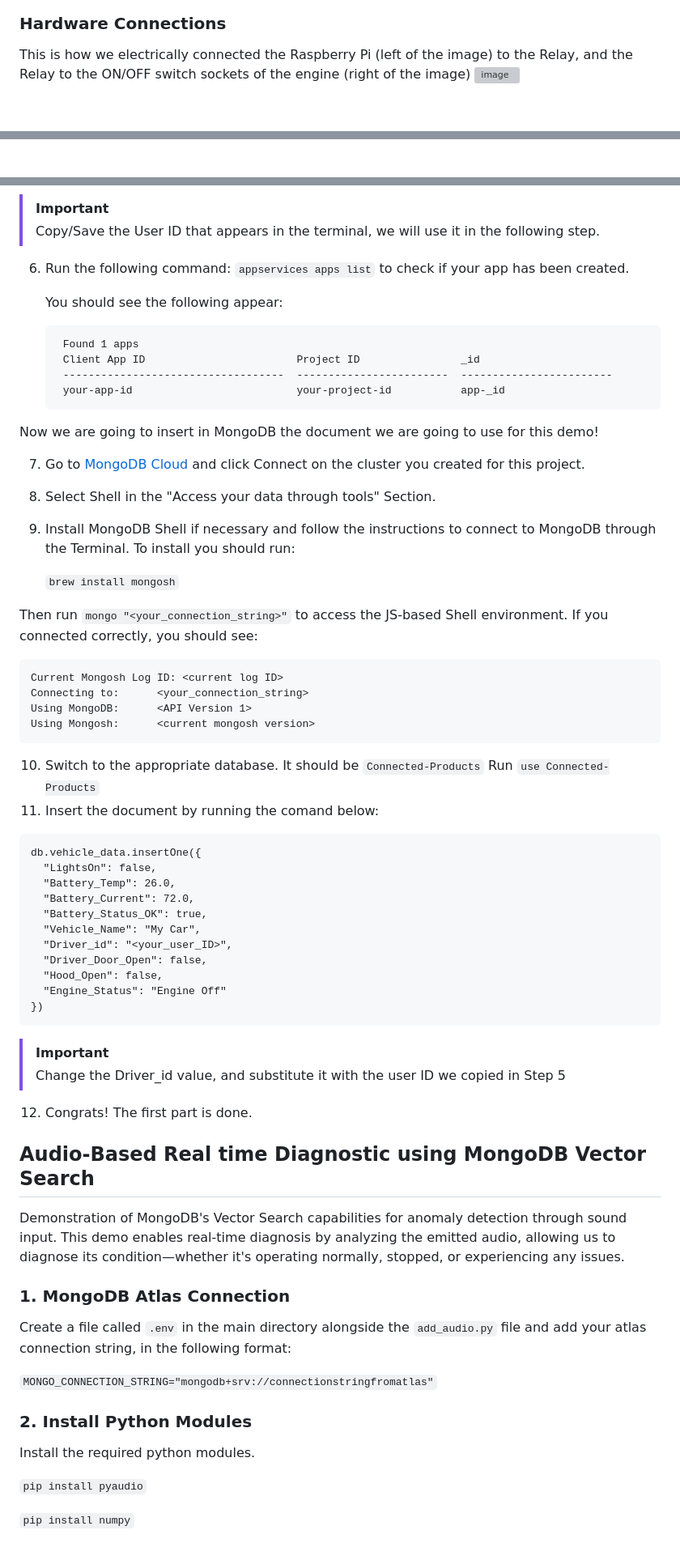
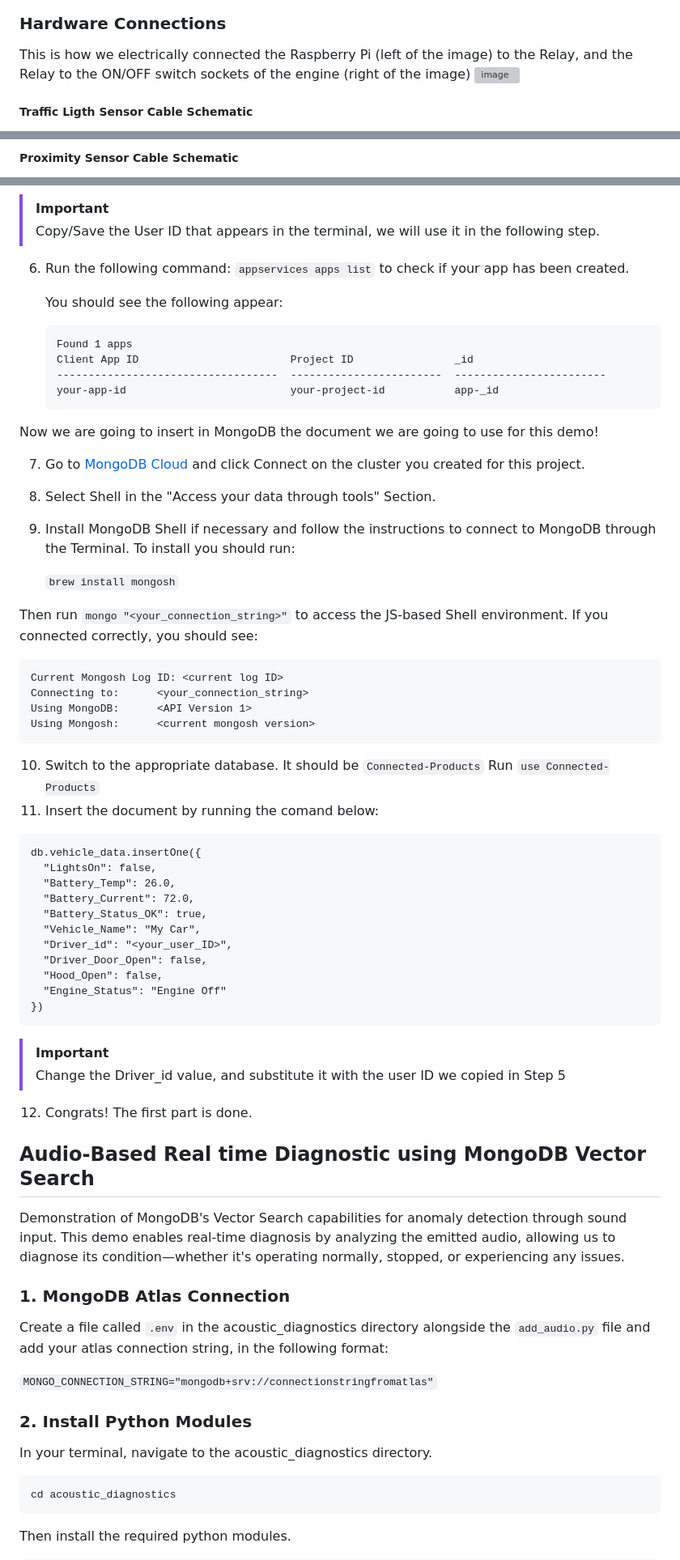
Before and after one commit to mongodb-industry-solutions/automotive-acoustic-diagnostics, a Markdown page: README.md, 3 parts joined by grey strips. Shown at 81% size. Drawn GitHub-style; blank space fills up the shorter version; grey boxes are pictures that could not be loaded.

````diff
--- a/README.md
+++ b/README.md
@@ -60,7 +60,9 @@ For this demo we used the 5V relay KF-301:
 <img src="media/relay.png" width="200"/>
 
 ### Hardware Connections
+
 This is how we electrically connected the Raspberry Pi (left of the image) to the Relay, and the Relay to the ON/OFF switch sockets of the engine (right of the image)
 ![image](media/RPi-Rele-Engine-schema.png)
 
+##### Traffic Ligth Sensor Cable Schematic
 
@@ -67,2 +70,3 @@ This is how we electrically connected the Raspberry Pi (left of the image) to th
 
+##### Proximity Sensor Cable Schematic
 
@@ -164,7 +167,7 @@ You can also follow the instructions on [this page](https://www.mongodb.com/docs
 > [!IMPORTANT]
 > Copy/Save the User ID that appears in the terminal, we will use it in the following step.
 
-6. Run the following command: `appservices apps list` to check if your app has been created.
+6.  Run the following command: `appservices apps list` to check if your app has been created.
 
     You should see the following appear:
 
@@ -173,16 +176,14 @@ You can also follow the instructions on [this page](https://www.mongodb.com/docs
         -----------------------------------  ------------------------  ------------------------
         your-app-id                          your-project-id           app-_id
 
-
 Now we are going to insert in MongoDB the document we are going to use for this demo!
 
 7. Go to [MongoDB Cloud](https://cloud.mongodb.com/) and click Connect on the cluster you created for this project.
-
 8. Select Shell in the "Access your data through tools" Section.
 
 9. Install MongoDB Shell if necessary and follow the instructions to connect to MongoDB through the Terminal. To install you should run:
 
-    `brew install mongosh`
+   `brew install mongosh`
 
 Then run `mongo "<your_connection_string>"` to access the JS-based Shell environment.
 If you connected correctly, you should see:
@@ -197,6 +198,7 @@ Using Mongosh:		<current mongosh version>
 10. Switch to the appropriate database. It should be `Connected-Products`
     Run `use Connected-Products`
 11. Insert the document by running the comand below:
+
 ```
 db.vehicle_data.insertOne({
   "LightsOn": false,
@@ -210,25 +212,29 @@ db.vehicle_data.insertOne({
   "Engine_Status": "Engine Off"
 })
 ```
+
 > [!IMPORTANT]
 > Change the Driver_id value, and substitute it with the user ID we copied in Step 5
-
 
 12. Congrats! The first part is done.
 
 ## Audio-Based Real time Diagnostic using MongoDB Vector Search
+
 Demonstration of MongoDB's Vector Search capabilities for anomaly detection through sound input. This demo enables real-time diagnosis by analyzing the emitted audio, allowing us to diagnose its condition—whether it's operating normally, stopped, or experiencing any issues.
 
 ### 1. MongoDB Atlas Connection
-Create a file called `.env` in the main directory alongside the `add_audio.py` file and add your atlas connection string, in the following format:
+
+Create a file called `.env` in the acoustic_diagnostics directory alongside the `add_audio.py` file and add your atlas connection string, in the following format:
 
 `MONGO_CONNECTION_STRING="mongodb+srv://connectionstringfromatlas"`
 
 ### 2. Install Python Modules
 
-Install the required python modules.
+In your terminal, navigate to the acoustic_diagnostics directory.
 
-`pip install pyaudio`
+```bash
+cd acoustic_diagnostics
+```
 
-`pip install numpy`
+Then install the required python modules.
 
````
Also changed, not shown: other parts of README.md (+56 -65 lines).
